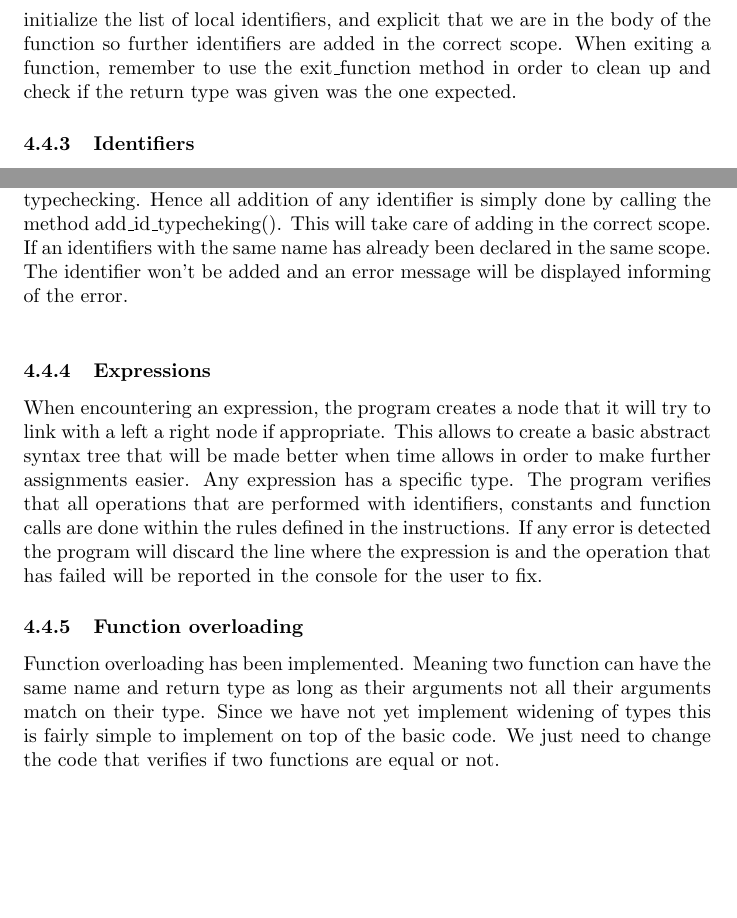
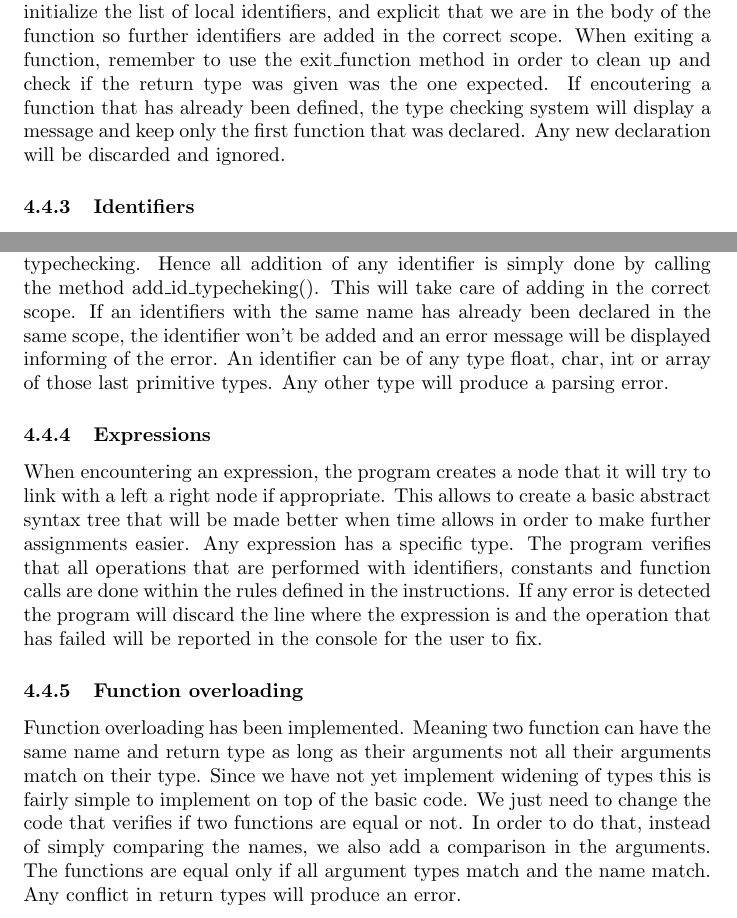
Before and after one commit to lanzrein/compiler, a LaTeX document (developers.tex): two parts of page 9 of 12, joined at a grey line, cut so that both start at the same text, the shorter picture padded with empty space. Compiled offline with pdfLaTeX.

Commit message:
Update final things for dev.tex file

```diff
--- a/developers.tex
+++ b/developers.tex
@@ -281,8 +281,8 @@ We will explain how to use it in order to take the most advantage of it on every
 \subsubsection{Functions}
 When encountering a function, we can either add it to the list of function if it is a function declaration. Or if it is called/defined, we can use the method enter\_function that will setup to read the body of a function. It will create initialize the list of local identifiers, and explicit that we are in the body of the function so further identifiers are added in the correct scope.
-When exiting a function, remember to use the exit\_function method in order to clean up and check if the return type was given was the one expected.
+When exiting a function, remember to use the exit\_function method in order to clean up and check if the return type was given was the one expected. If encoutering a function that has already been defined, the type checking system will display a message and keep only the first function that was declared. Any new declaration will be discarded and ignored.
 \subsubsection{Identifiers}
-When encountering an identifier, we add them to either the list identifier\_local or identifier\_global depending on the scope. The scope is handled by the file typechecking. Hence all addition of any identifier is simply done by calling the method add\_id\_typecheking(). This will take care of adding in the correct scope. If an identifiers with the same name has already been declared in the same scope. The identifier won't be added and an error message will be displayed informing of the error. \\
+When encountering an identifier, we add them to either the list identifier\_local or identifier\_global depending on the scope. The scope is handled by the file typechecking. Hence all addition of any identifier is simply done by calling the method add\_id\_typecheking(). This will take care of adding in the correct scope. If an identifiers with the same name has already been declared in the same scope, the identifier won't be added and an error message will be displayed informing of the error. An identifier can be of any type float, char, int or array of those last primitive types. Any other type will produce a parsing error.
 
 \subsubsection{Expressions}
 When encountering an expression, the program creates a node that it will try to link with a left a right node if appropriate. This allows to create a basic abstract syntax tree that will be made better when time allows in order to make further assignments easier.
@@ -290,7 +290,7 @@ Any expression has a specific type. The program verifies that all operations tha
 If any error is detected the program will discard the line where the expression is and the operation that has failed will be reported in the console for the user to fix.
 
 \subsubsection{Function overloading}
-Function overloading has been implemented. Meaning two function can have the same name and return type as long as their arguments not all their arguments match on their type. Since we have not yet implement widening of types this is fairly simple to implement on top of the basic code. We just need to change the code that verifies if two functions are equal or not.
+Function overloading has been implemented. Meaning two function can have the same name and return type as long as their arguments not all their arguments match on their type. Since we have not yet implement widening of types this is fairly simple to implement on top of the basic code. We just need to change the code that verifies if two functions are equal or not. In order to do that, instead of simply comparing the names, we also add a comparison in the arguments. The functions are equal only if all argument types match and the name match. Any conflict in return types will produce an error.
 
 %%%%%%%%%%%%%%%%%%%%%%%%%%%%%%%%%%%%%%%%%%%%%%%%%%%%%%%%%%%%%%%%%%%%%%%%%%%%%
 
```
Also changed, not shown: developers.tex (2 more changed lines).
